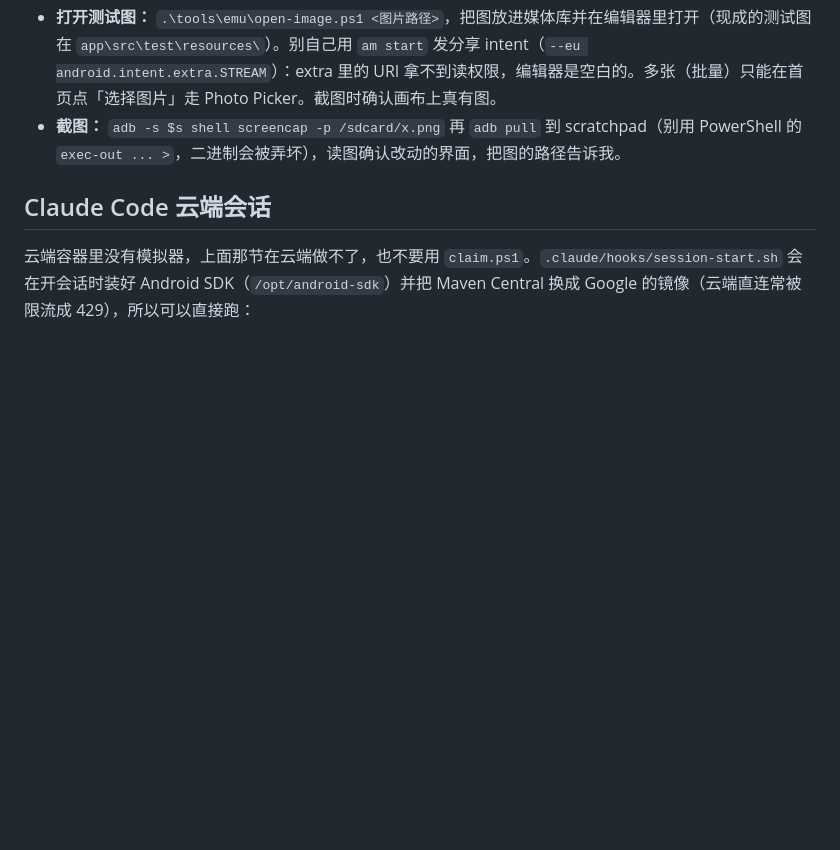
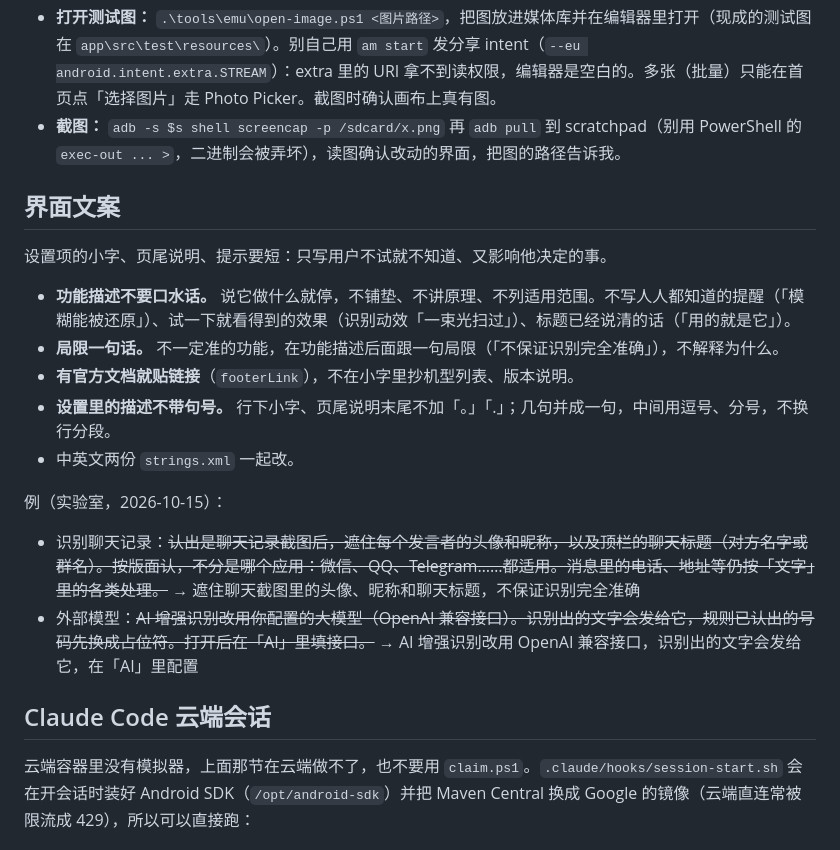
Before and after one commit to FlintyLemming/yomark, a Markdown page: CLAUDE.md, the part around the change. Drawn GitHub-style; blank space fills up the shorter version.

Commit message:
docs(CLAUDE.md): rules for UI copy
Feature descriptions say what it does and stop; experimental features add
one line on their limits; link official docs instead of copying them;
setting descriptions carry no trailing period. Examples from the Labs
footers rewritten in the previous commit.

Co-Authored-By: Claude Opus 5.5 <noreply@anthropic.com>

```diff
--- a/CLAUDE.md
+++ b/CLAUDE.md
@@ -33,6 +33,21 @@
 - **打开测试图：** `.\tools\emu\open-image.ps1 <图片路径>`，把图放进媒体库并在编辑器里打开（现成的测试图在 `app\src\test\resources\`）。别自己用 `am start` 发分享 intent（`--eu android.intent.extra.STREAM`）：extra 里的 URI 拿不到读权限，编辑器是空白的。多张（批量）只能在首页点「选择图片」走 Photo Picker。截图时确认画布上真有图。
 - **截图：** `adb -s $s shell screencap -p /sdcard/x.png` 再 `adb pull` 到 scratchpad（别用 PowerShell 的 `exec-out ... >`，二进制会被弄坏），读图确认改动的界面，把图的路径告诉我。
 
+## 界面文案
+
+设置项的小字、页尾说明、提示要短：只写用户不试就不知道、又影响他决定的事。
+
+- **功能描述不要口水话。** 说它做什么就停，不铺垫、不讲原理、不列适用范围。不写人人都知道的提醒（「模糊能被还原」）、试一下就看得到的效果（识别动效「一束光扫过」）、标题已经说清的话（「用的就是它」）。
+- **局限一句话。** 不一定准的功能，在功能描述后面跟一句局限（「不保证识别完全准确」），不解释为什么。
+- **有官方文档就贴链接**（`footerLink`），不在小字里抄机型列表、版本说明。
+- **设置里的描述不带句号。** 行下小字、页尾说明末尾不加「。」「.」；几句并成一句，中间用逗号、分号，不换行分段。
+- 中英文两份 `strings.xml` 一起改。
+
+例（实验室，2026-10-15）：
+
+- 识别聊天记录：~~认出是聊天记录截图后，遮住每个发言者的头像和昵称，以及顶栏的聊天标题（对方名字或群名）。按版面认，不分是哪个应用：微信、QQ、Telegram……都适用。消息里的电话、地址等仍按「文字」里的各类处理。~~ → 遮住聊天截图里的头像、昵称和聊天标题，不保证识别完全准确
+- 外部模型：~~AI 增强识别改用你配置的大模型（OpenAI 兼容接口）。识别出的文字会发给它，规则已认出的号码先换成占位符。打开后在「AI」里填接口。~~ → AI 增强识别改用 OpenAI 兼容接口，识别出的文字会发给它，在「AI」里配置
+
 ## Claude Code 云端会话
 
 云端容器里没有模拟器，上面那节在云端做不了，也不要用 `claim.ps1`。`.claude/hooks/session-start.sh` 会在开会话时装好 Android SDK（`/opt/android-sdk`）并把 Maven Central 换成 Google 的镜像（云端直连常被限流成 429），所以可以直接跑：
```
